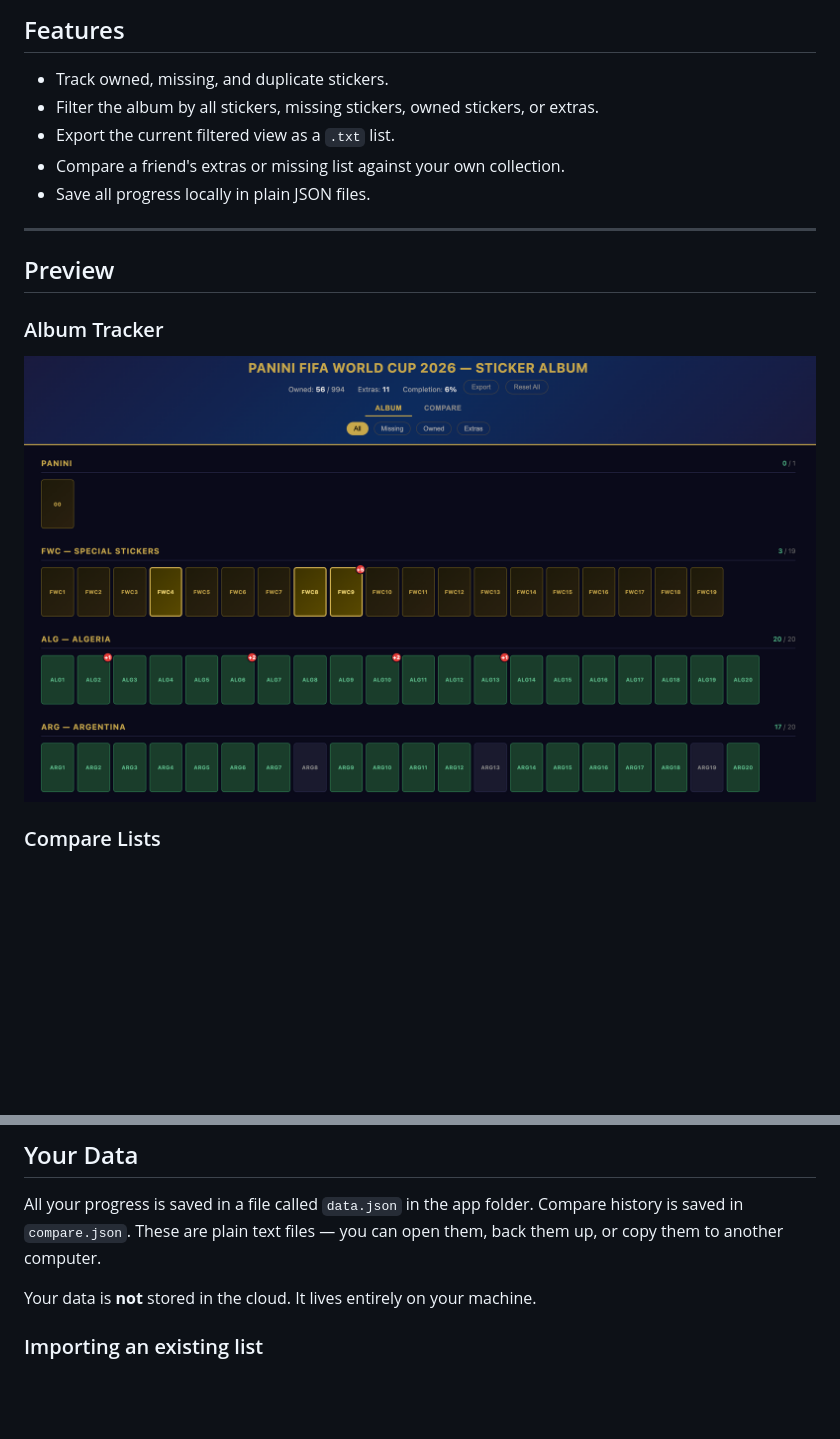
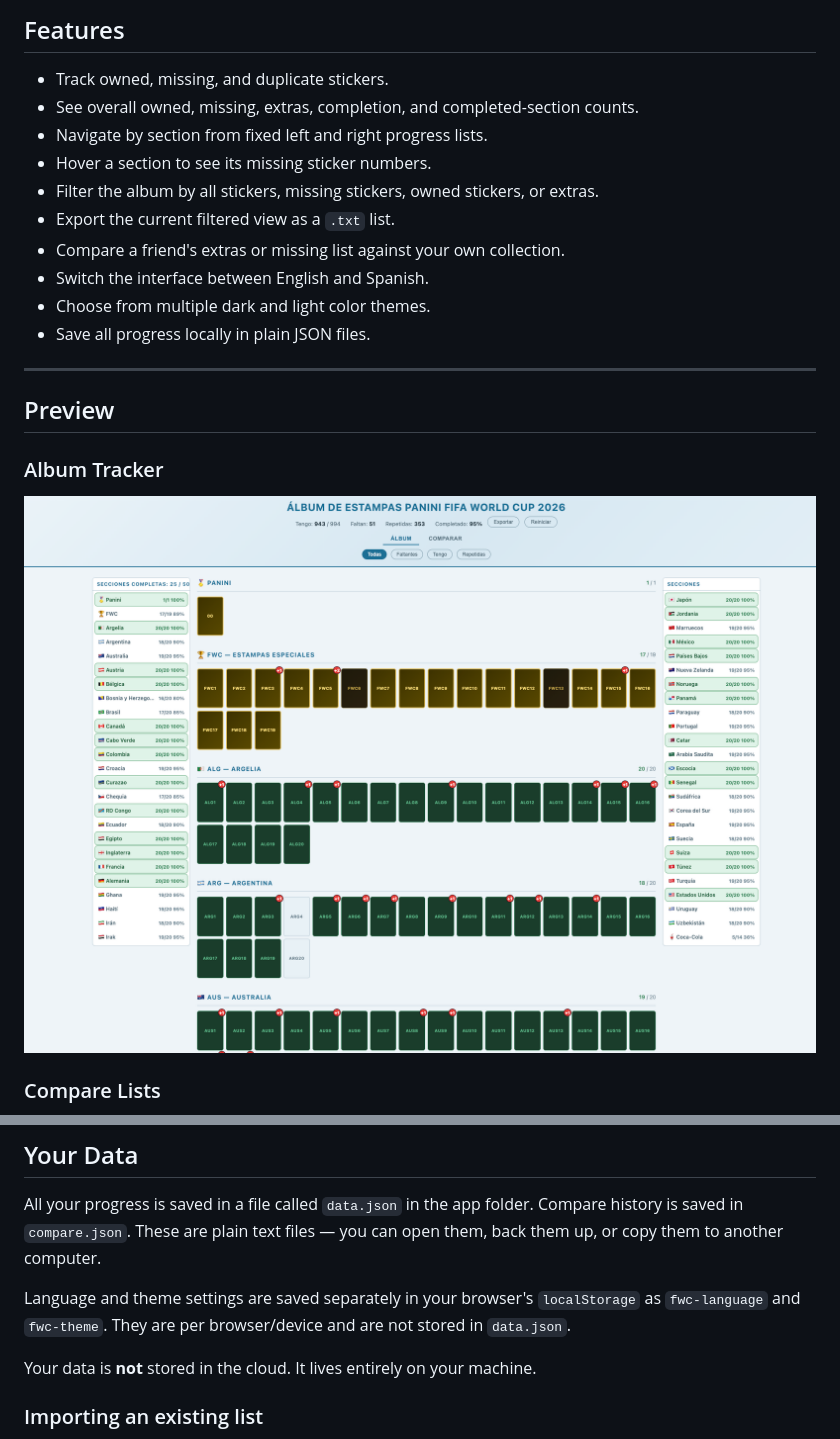
Before and after one commit to drakvan/fwcAlbumApp, a Markdown page: README.md, 2 parts joined by grey strips. Drawn GitHub-style; pictures changed too: docs/album-view.png; blank space fills up the shorter version.

Commit message:
Added new themes and updated README

```diff
--- a/README.md
+++ b/README.md
@@ -9,9 +9,14 @@ This is an unofficial fan-made tracker. It is not affiliated with, endorsed by,
 ## Features
 
 - Track owned, missing, and duplicate stickers.
+- See overall owned, missing, extras, completion, and completed-section counts.
+- Navigate by section from fixed left and right progress lists.
+- Hover a section to see its missing sticker numbers.
 - Filter the album by all stickers, missing stickers, owned stickers, or extras.
 - Export the current filtered view as a `.txt` list.
 - Compare a friend's extras or missing list against your own collection.
+- Switch the interface between English and Spanish.
+- Choose from multiple dark and light color themes.
 - Save all progress locally in plain JSON files.
 
 ---
@@ -130,6 +152,8 @@ Results are saved and will still be there when you reload the page. Click **Remo
 ## Your Data
 
 All your progress is saved in a file called `data.json` in the app folder. Compare history is saved in `compare.json`. These are plain text files — you can open them, back them up, or copy them to another computer.
+
+Language and theme settings are saved separately in your browser's `localStorage` as `fwc-language` and `fwc-theme`. They are per browser/device and are not stored in `data.json`.
 
 Your data is **not** stored in the cloud. It lives entirely on your machine.
 
```
Also changed, not shown: other parts of README.md (+17 -0 lines), 1 other file.
